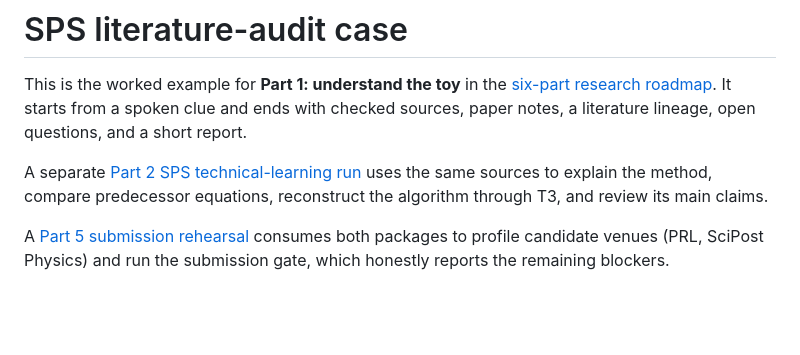
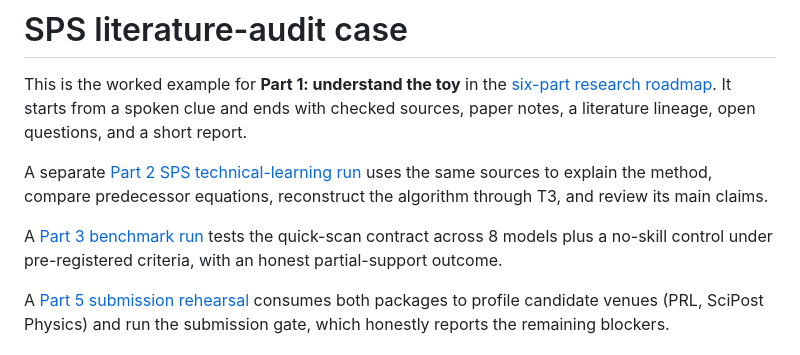
Before and after one commit to qxxmax/skillforpaper, a Markdown page: sps/README.md, the part around the change. Drawn GitHub-style; blank space fills up the shorter version.

Commit message:
Link Part 3 benchmark run from the SPS case index
Co-authored-by: Cursor <cursoragent@cursor.com>

```diff
--- a/sps/README.md
+++ b/sps/README.md
@@ -9,6 +9,10 @@ A separate
 [Part 2 SPS technical-learning run](part2/runs/sps-goal-mode-rerun-20260716/README.md)
 uses the same sources to explain the method, compare predecessor equations,
 reconstruct the algorithm through T3, and review its main claims.
+
+A [Part 3 benchmark run](part3/runs/multimodel-quickscan-benchmark-20260812/README.md)
+tests the quick-scan contract across 8 models plus a no-skill control under
+pre-registered criteria, with an honest partial-support outcome.
 
 A [Part 5 submission rehearsal](part5/runs/prl-submission-rehearsal-20260812/README.md)
 consumes both packages to profile candidate venues (PRL, SciPost Physics) and
```
